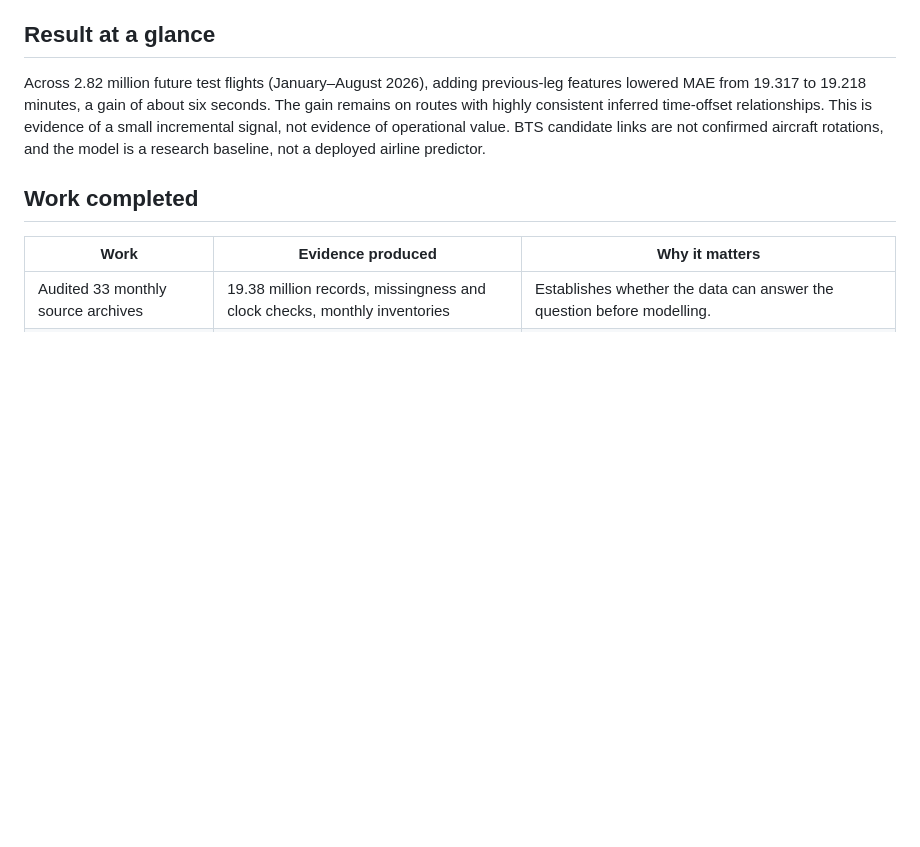
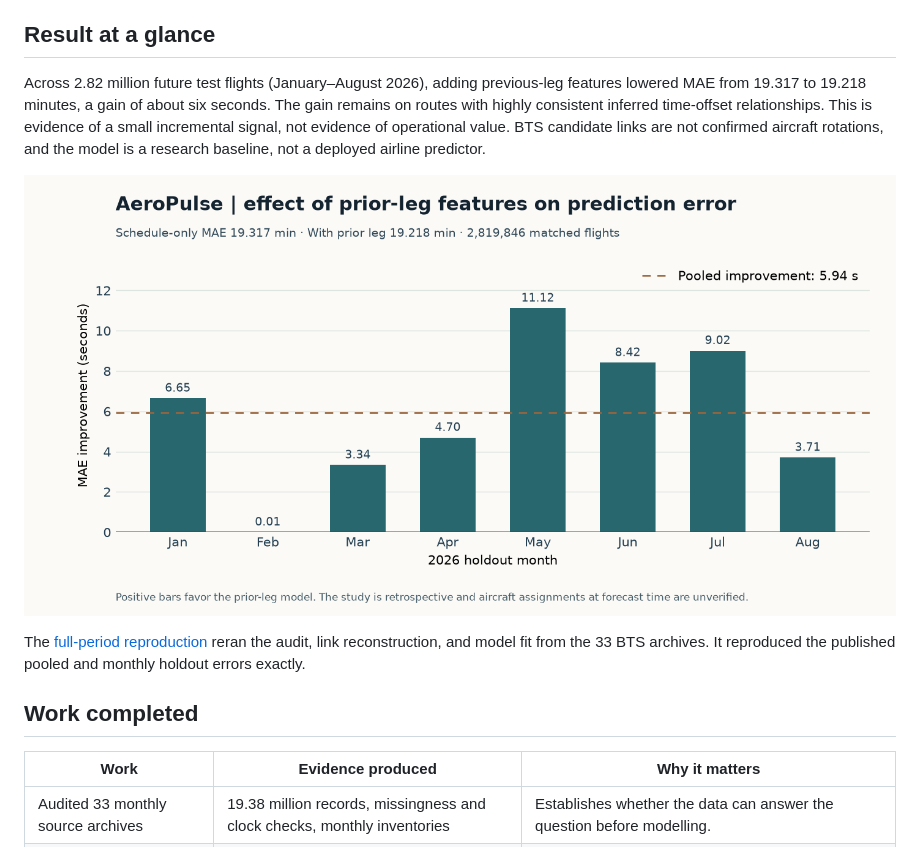
Before and after one commit to Dhivyaprakash-hub/AeroPulse, a Markdown page: README.md, the part around the change. Rendered like a GitHub page; pictures changed too: docs/images/verified-holdout-results.png (added); blank space fills up the shorter version.

Commit message:
Publish verified full-study reproduction and holdout chart

```diff
--- a/README.md
+++ b/README.md
@@ -7,6 +7,10 @@
 ## Result at a glance
 
 Across 2.82 million future test flights (January–August 2026), adding previous-leg features lowered MAE from 19.317 to 19.218 minutes, a gain of about six seconds. The gain remains on routes with highly consistent inferred time-offset relationships. This is evidence of a small incremental signal, not evidence of operational value. BTS candidate links are not confirmed aircraft rotations, and the model is a research baseline, not a deployed airline predictor.
+
+![Monthly holdout MAE gains ranged from nearly zero in February to 11.12 seconds in May, with a 5.94-second pooled gain](docs/images/verified-holdout-results.png)
+
+The [full-period reproduction](reports/full_2023-12_to_2026-08/REPRODUCTION.md) reran the audit, link reconstruction, and model fit from the 33 BTS archives. It reproduced the published pooled and monthly holdout errors exactly.
 
 ## Work completed
 
```
Also changed, not shown: reports/full_2023-12_to_2026-08/REPRODUCTION.md (added, +10 -0 lines), 2 other files.
